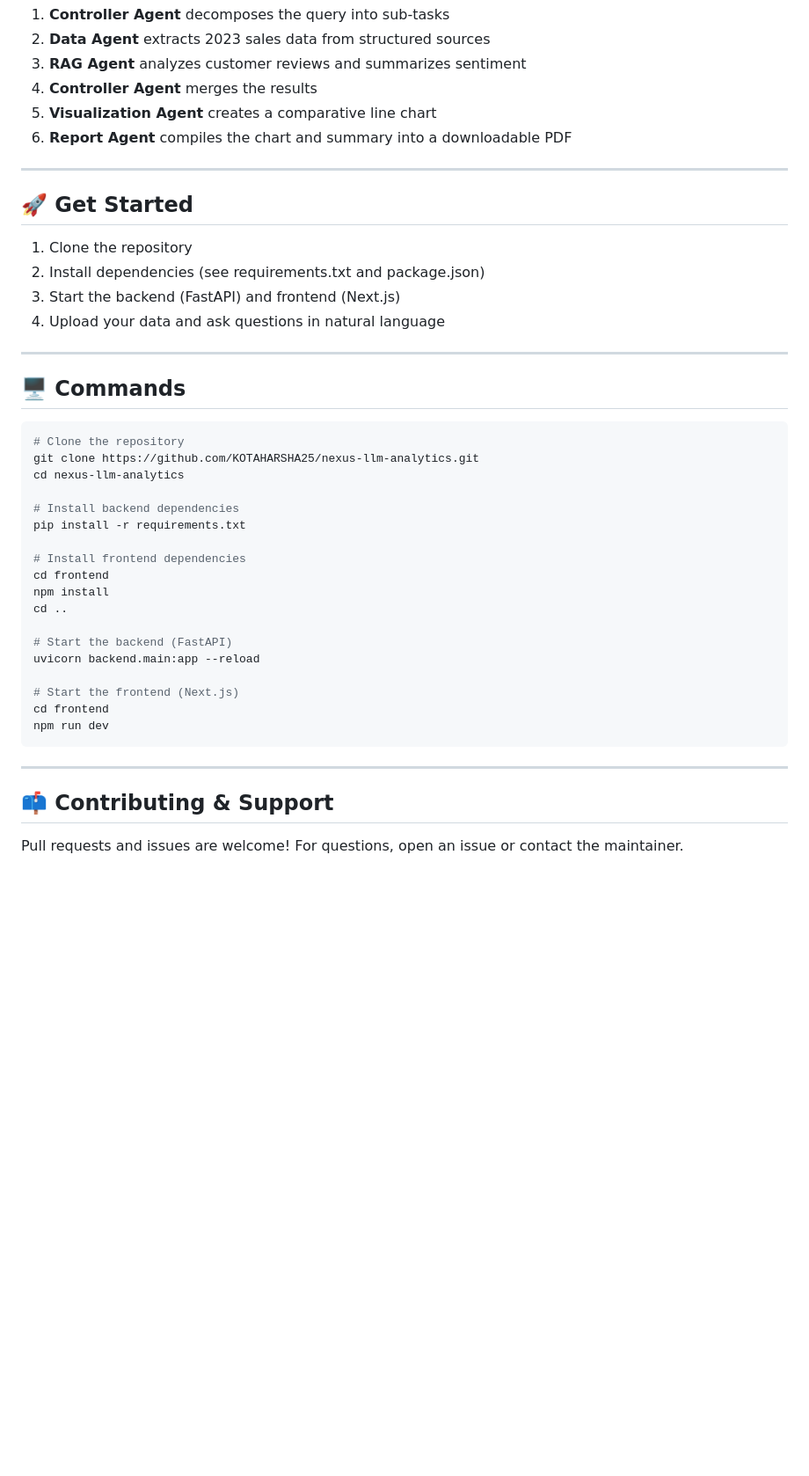
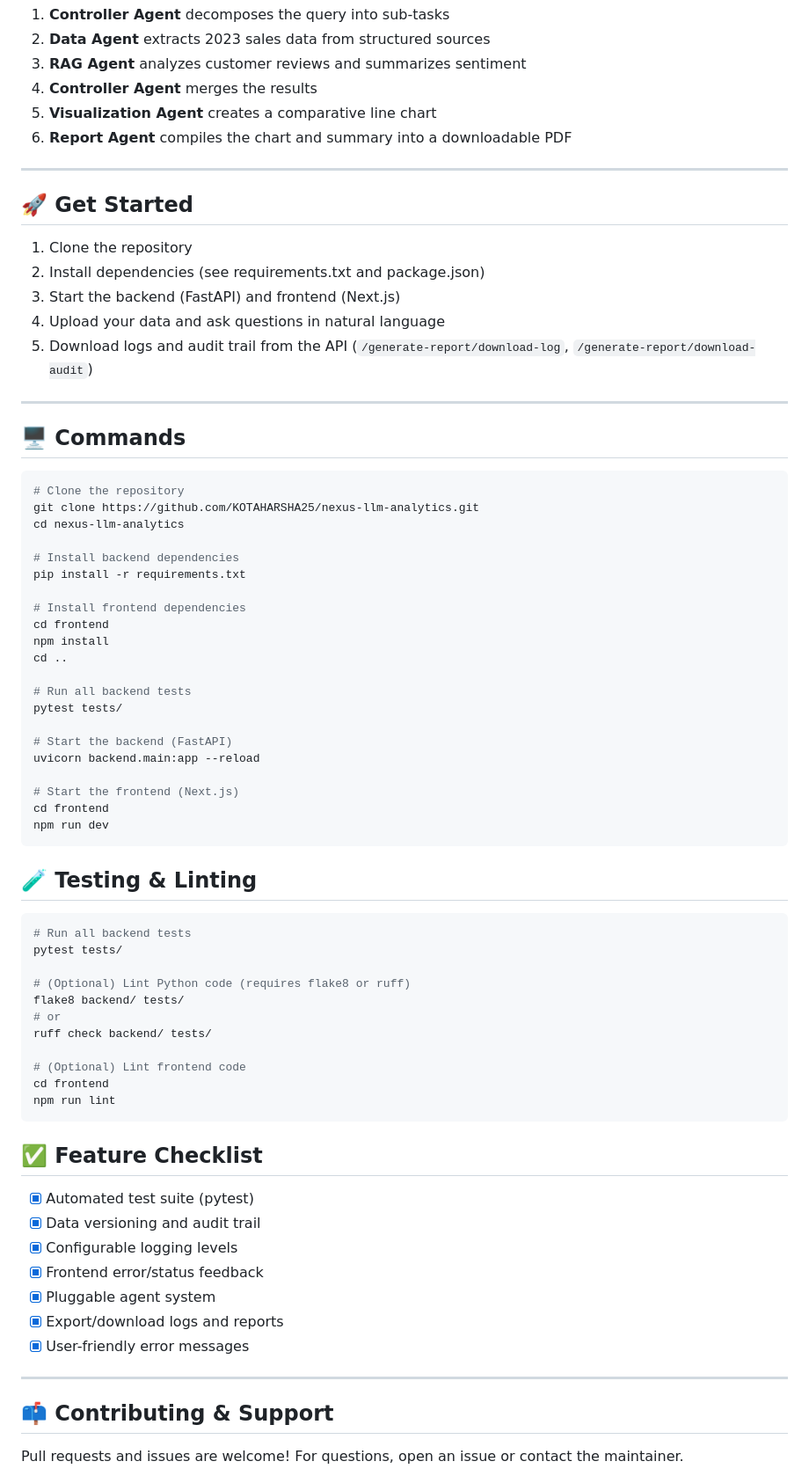
Before and after one commit to KOTAHARSHA25/nexus-llm-analytics, a Markdown page: README.md, the part around one of its changes. Shown at 88% size. Drawn GitHub-style; blank space fills up the shorter version.

Commit message:
Update README.md with advanced features and setup instructions

````diff
--- a/README.md
+++ b/README.md
@@ -81,14 +89,17 @@ Nexus operates as a full-stack, multi-agent system:
 
 ---
 
+
 ## 🚀 Get Started
 
 1. Clone the repository
 2. Install dependencies (see requirements.txt and package.json)
 3. Start the backend (FastAPI) and frontend (Next.js)
 4. Upload your data and ask questions in natural language
+5. Download logs and audit trail from the API (`/generate-report/download-log`, `/generate-report/download-audit`)
 
 ---
+
 
 ## 🖥️ Commands
 
@@ -105,6 +116,9 @@ cd frontend
 npm install
 cd ..
 
+# Run all backend tests
+pytest tests/
+
 # Start the backend (FastAPI)
 uvicorn backend.main:app --reload
 
@@ -113,7 +127,34 @@ cd frontend
 npm run dev
 ```
 
+## 🧪 Testing & Linting
+
+```bash
+# Run all backend tests
+pytest tests/
+
+# (Optional) Lint Python code (requires flake8 or ruff)
+flake8 backend/ tests/
+# or
+ruff check backend/ tests/
+
+# (Optional) Lint frontend code
+cd frontend
+npm run lint
+```
+
+## ✅ Feature Checklist
+
+- [x] Automated test suite (pytest)
+- [x] Data versioning and audit trail
+- [x] Configurable logging levels
+- [x] Frontend error/status feedback
+- [x] Pluggable agent system
+- [x] Export/download logs and reports
+- [x] User-friendly error messages
+
 ---
+
 
 ## 📫 Contributing & Support
 
````
Also changed, not shown: other parts of README.md (+9 -1 lines).
